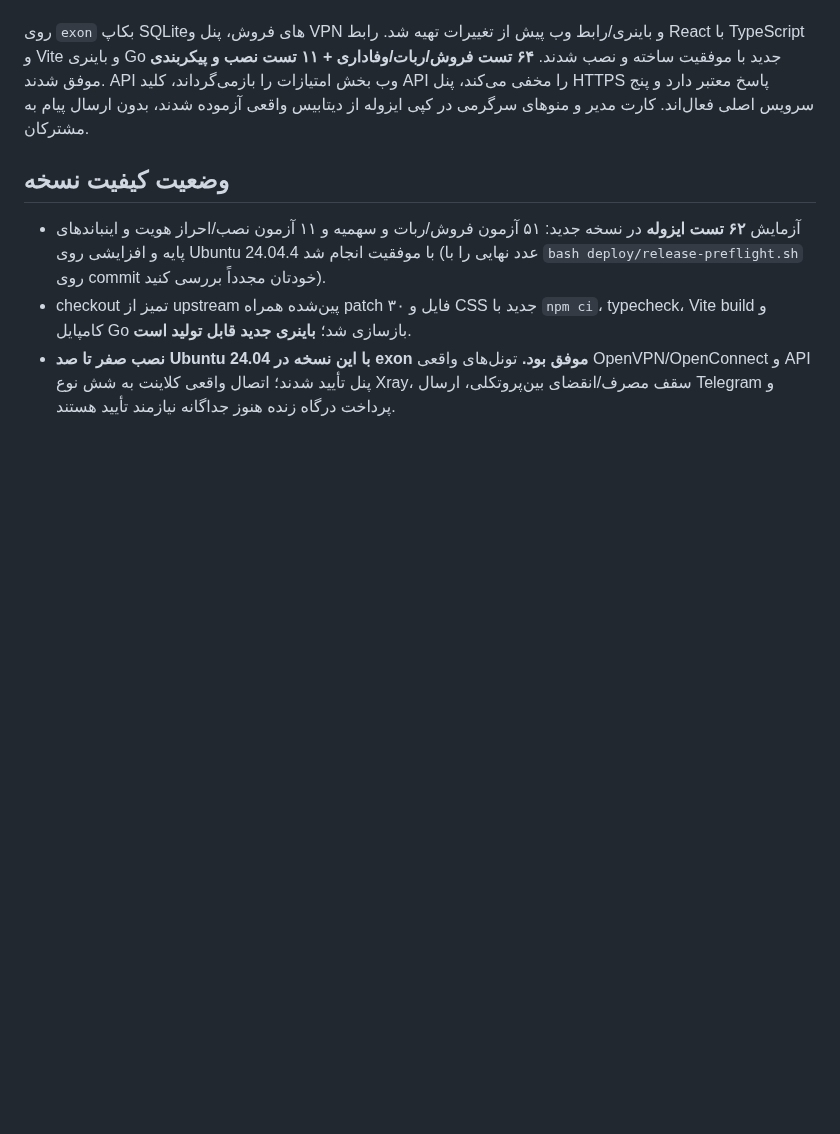
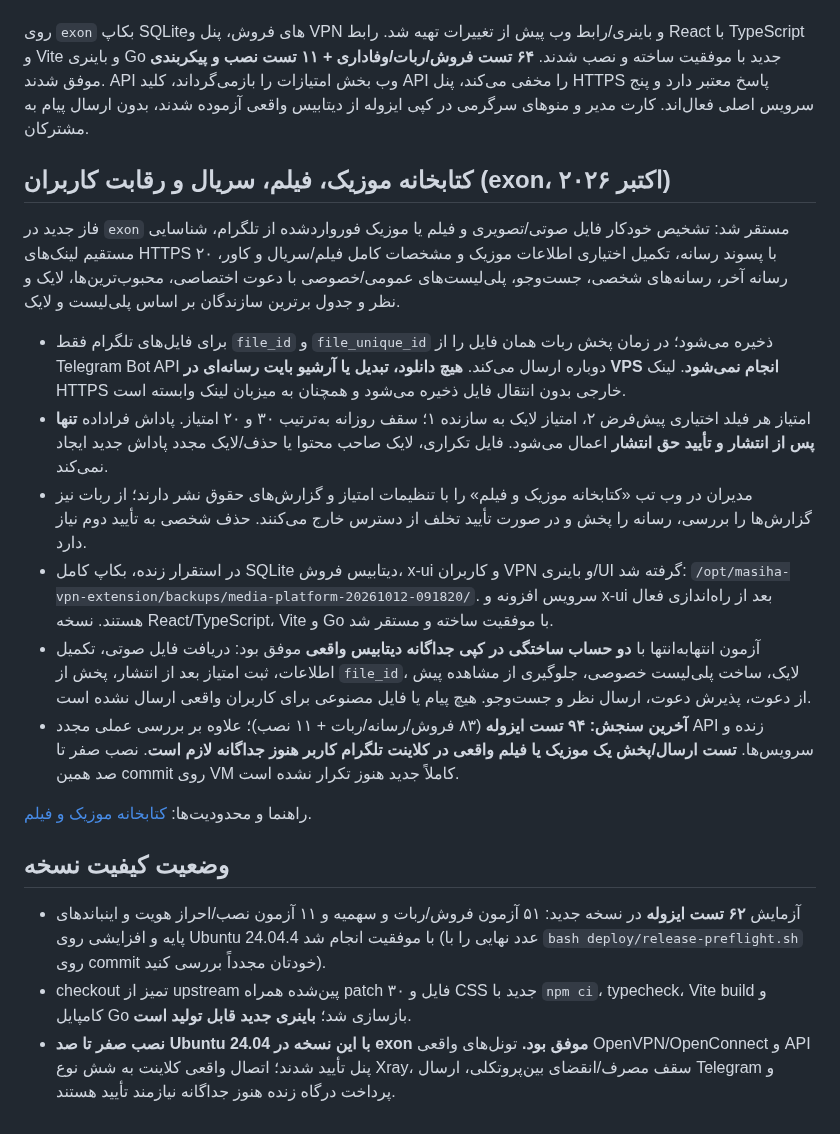
Before and after one commit to masiweb/Masih-panel, a Markdown page: docs/NEW_SERVER_RELEASE_FA.md, the part around the change. GitHub-like rendering; blank space fills up the shorter version.

Commit message:
docs(release): record exon music/film library rollout, storage architecture, 94 isolated tests and limitations

```diff
--- a/docs/NEW_SERVER_RELEASE_FA.md
+++ b/docs/NEW_SERVER_RELEASE_FA.md
@@ -135,6 +135,19 @@ Xray سه اینباند افزودنی را ساخت و هر سه در native 3
 
 روی `exon` بکاپ SQLiteهای فروش، پنل و VPN و باینری/رابط وب پیش از تغییرات تهیه شد. رابط React با TypeScript و Vite و باینری Go جدید با موفقیت ساخته و نصب شدند. **۶۴ تست فروش/ربات/وفاداری + ۱۱ تست نصب و پیکربندی** موفق شدند. API وب بخش امتیازات را بازمی‌گرداند، کلید API را مخفی می‌کند، پنل HTTPS پاسخ معتبر دارد و پنج سرویس اصلی فعال‌اند. کارت مدیر و منوهای سرگرمی در کپی ایزوله از دیتابیس واقعی آزموده شدند، بدون ارسال پیام به مشترکان.
 
+## کتابخانه موزیک، فیلم، سریال و رقابت کاربران (exon، اکتبر ۲۰۲۶)
+
+فاز جدید در `exon` مستقر شد: تشخیص خودکار فایل صوتی/تصویری و فیلم یا موزیک فورواردشده از تلگرام، شناسایی مستقیم لینک‌های HTTPS با پسوند رسانه، تکمیل اختیاری اطلاعات موزیک و مشخصات کامل فیلم/سریال و کاور، ۲۰ رسانه آخر، رسانه‌های شخصی، جست‌وجو، پلی‌لیست‌های عمومی/خصوصی با دعوت اختصاصی، محبوب‌ترین‌ها، لایک و نظر و جدول برترین سازندگان بر اساس پلی‌لیست و لایک.
+
+- برای فایل‌های تلگرام فقط `file_id` و `file_unique_id` ذخیره می‌شود؛ در زمان پخش ربات همان فایل را از Telegram Bot API دوباره ارسال می‌کند. **هیچ دانلود، تبدیل یا آرشیو بایت رسانه‌ای در VPS انجام نمی‌شود**. لینک HTTPS خارجی بدون انتقال فایل ذخیره می‌شود و همچنان به میزبان لینک وابسته است.
+- امتیاز هر فیلد اختیاری پیش‌فرض ۲، امتیاز لایک به سازنده ۱؛ سقف روزانه به‌ترتیب ۳۰ و ۲۰ امتیاز. پاداش فراداده **تنها پس از انتشار و تأیید حق انتشار** اعمال می‌شود. فایل تکراری، لایک صاحب محتوا یا حذف/لایک مجدد پاداش جدید ایجاد نمی‌کند.
+- مدیران در وب تب «کتابخانه موزیک و فیلم» را با تنظیمات امتیاز و گزارش‌های حقوق نشر دارند؛ از ربات نیز گزارش‌ها را بررسی، رسانه را پخش و در صورت تأیید تخلف از دسترس خارج می‌کنند. حذف شخصی به تأیید دوم نیاز دارد.
+- در استقرار زنده، بکاپ کامل SQLite دیتابیس فروش، x-ui و کاربران VPN و باینری/UI گرفته شد: `/opt/masiha-vpn-extension/backups/media-platform-20261012-091820/`. سرویس افزونه و x-ui بعد از راه‌اندازی فعال هستند. نسخه React/TypeScript، Vite و Go با موفقیت ساخته و مستقر شد.
+- آزمون انتهابه‌انتها با **دو حساب ساختگی در کپی جداگانه دیتابیس واقعی** موفق بود: دریافت فایل صوتی، تکمیل اطلاعات، ثبت امتیاز بعد از انتشار، پخش از `file_id`، لایک، ساخت پلی‌لیست خصوصی، جلوگیری از مشاهده پیش از دعوت، پذیرش دعوت، ارسال نظر و جست‌وجو. هیچ پیام یا فایل مصنوعی برای کاربران واقعی ارسال نشده است.
+- **آخرین سنجش: ۹۴ تست ایزوله** (۸۳ فروش/رسانه/ربات + ۱۱ نصب)؛ علاوه بر بررسی عملی مجدد API زنده و سرویس‌ها. **تست ارسال/پخش یک موزیک یا فیلم واقعی در کلاینت تلگرام کاربر هنوز جداگانه لازم است**. نصب صفر تا صد همین commit روی VM کاملاً جدید هنوز تکرار نشده است.
+
+راهنما و محدودیت‌ها: [کتابخانه موزیک و فیلم](MEDIA_LIBRARY_FA.md).
+
 ## وضعیت کیفیت نسخه
 
 - آزمایش **۶۲ تست ایزوله** در نسخه جدید: ۵۱ آزمون فروش/ربات و سهمیه و ۱۱ آزمون نصب/احراز هویت و اینباندهای پایه و افزایشی روی Ubuntu 24.04.4 با موفقیت انجام شد (عدد نهایی را با `bash deploy/release-preflight.sh` روی commit خودتان مجدداً بررسی کنید).
```
